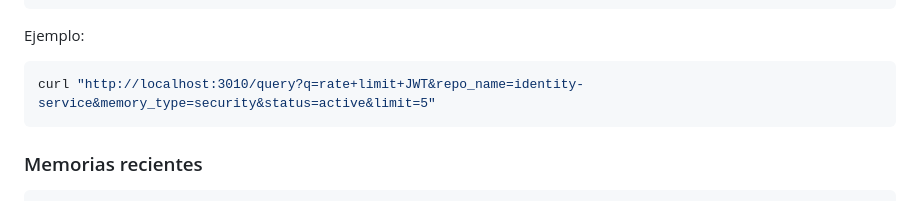
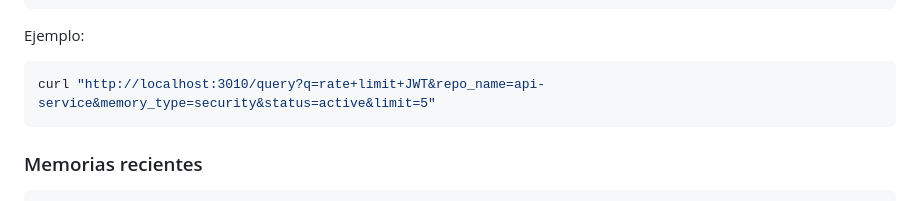
Before and after one commit to cabupy/vector_memory_pg, a Markdown page: README.md, the part around the change. Rendered like a GitHub page.

````diff
--- a/README.md
+++ b/README.md
@@ -164,7 +164,7 @@ tags=auth,jwt
 Ejemplo:
 
 ```bash
-curl "http://localhost:3010/query?q=rate+limit+JWT&repo_name=identity-service&memory_type=security&status=active&limit=5"
+curl "http://localhost:3010/query?q=rate+limit+JWT&repo_name=api-service&memory_type=security&status=active&limit=5"
 ```
 
 ### Memorias recientes
````
Also changed, not shown: mejoras.md (+6 -6 lines).
